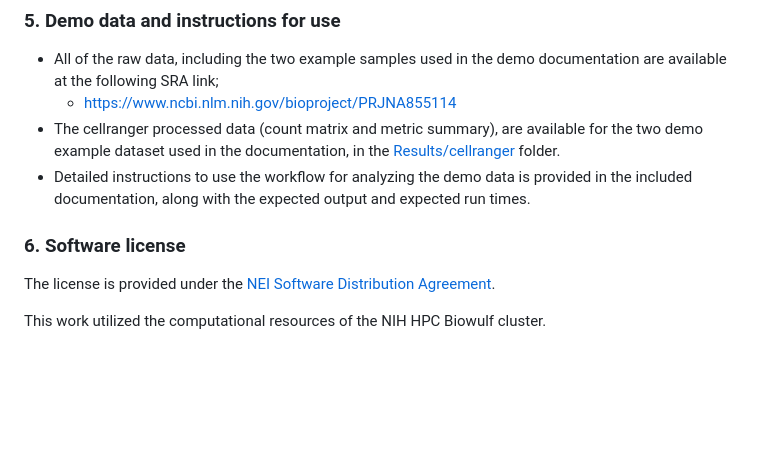
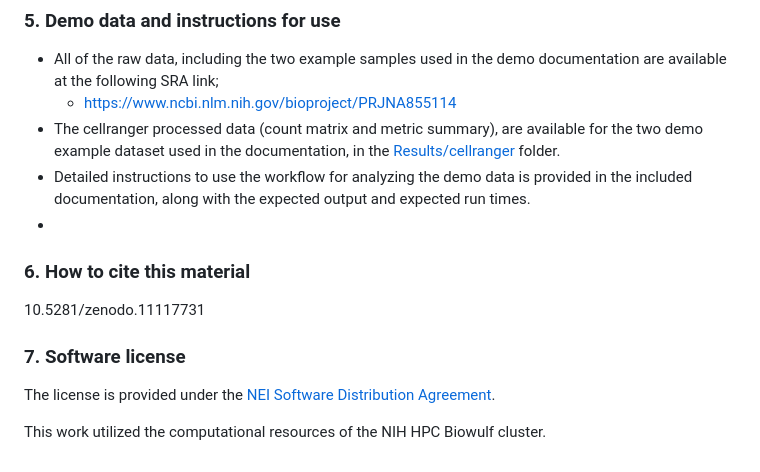
Before and after one commit to PulakNath/bcr-uveitis, a Markdown page: README.md, the part around the change. Rendered like a GitHub page; blank space fills up the shorter version.

```diff
--- a/README.md
+++ b/README.md
@@ -52,8 +52,11 @@ The workflow components take several hours to run, depending on the number of sa
   - https://www.ncbi.nlm.nih.gov/bioproject/PRJNA855114
 - The cellranger processed data (count matrix and metric summary), are available for the two demo example dataset used in the documentation, in the [Results/cellranger](Results/cellranger) folder.
 - Detailed instructions to use the workflow for analyzing the demo data is provided in the included documentation, along with the expected output and expected run times.
+-
+### 6. How to cite this material
+10.5281/zenodo.11117731
 
-### 6. Software license
+### 7. Software license
 The license is provided under the [NEI Software Distribution Agreement](LICENSE).
 
 This work utilized the computational resources of the NIH HPC Biowulf cluster.
```
